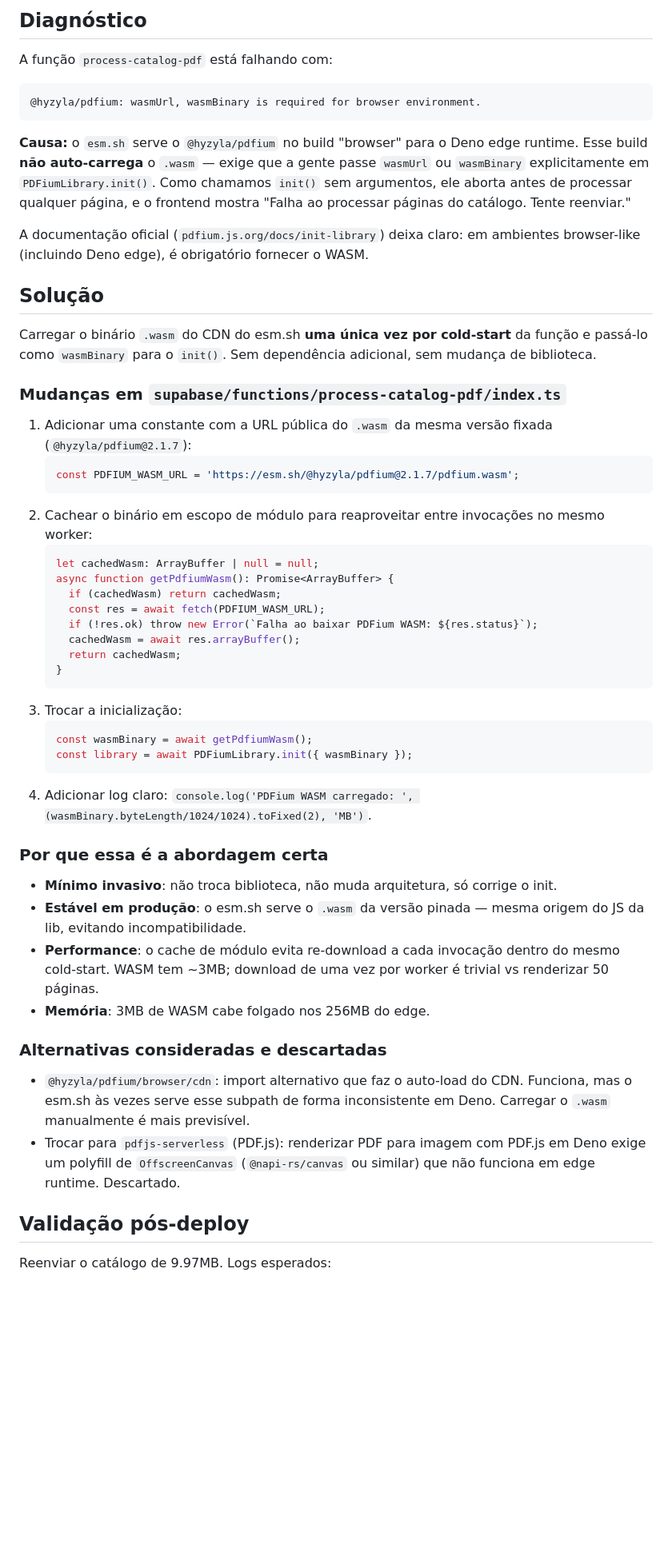
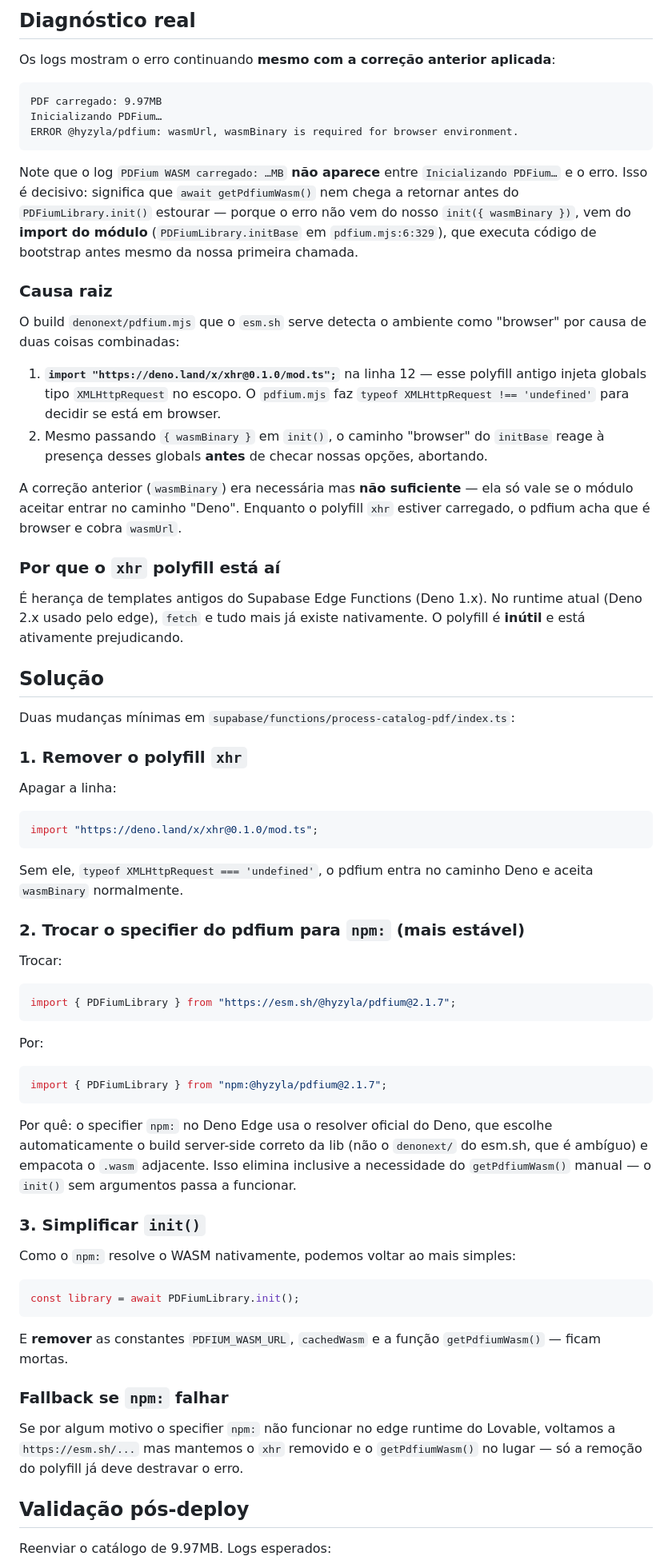
Before and after one commit to MarioMatsui/nura-can-ai-hub, a Markdown page: .lovable/plan.md, the part around one of its changes. Shown at 80% size. Drawn GitHub-style; blank space fills up the shorter version.

Commit message:
Save plan in Lovable

````diff
--- a/.lovable/plan.md
+++ b/.lovable/plan.md
@@ -1,54 +1,63 @@
 
 
-## Diagnóstico
+## Diagnóstico real
 
-A função `process-catalog-pdf` está falhando com:
+Os logs mostram o erro continuando **mesmo com a correção anterior aplicada**:
 
 ```
-@hyzyla/pdfium: wasmUrl, wasmBinary is required for browser environment.
+PDF carregado: 9.97MB
+Inicializando PDFium…
+ERROR @hyzyla/pdfium: wasmUrl, wasmBinary is required for browser environment.
 ```
 
-**Causa:** o `esm.sh` serve o `@hyzyla/pdfium` no build "browser" para o Deno edge runtime. Esse build **não auto-carrega** o `.wasm` — exige que a gente passe `wasmUrl` ou `wasmBinary` explicitamente em `PDFiumLibrary.init()`. Como chamamos `init()` sem argumentos, ele aborta antes de processar qualquer página, e o frontend mostra "Falha ao processar páginas do catálogo. Tente reenviar."
+Note que o log `PDFium WASM carregado: …MB` **não aparece** entre `Inicializando PDFium…` e o erro. Isso é decisivo: significa que `await getPdfiumWasm()` nem chega a retornar antes do `PDFiumLibrary.init()` estourar — porque o erro não vem do nosso `init({ wasmBinary })`, vem do **import do módulo** (`PDFiumLibrary.initBase` em `pdfium.mjs:6:329`), que executa código de bootstrap antes mesmo da nossa primeira chamada.
 
-A documentação oficial (`pdfium.js.org/docs/init-library`) deixa claro: em ambientes browser-like (incluindo Deno edge), é obrigatório fornecer o WASM.
+### Causa raiz
+
+O build `denonext/pdfium.mjs` que o `esm.sh` serve detecta o ambiente como "browser" por causa de duas coisas combinadas:
+
+1. **`import "https://deno.land/x/xhr@0.1.0/mod.ts";`** na linha 12 — esse polyfill antigo injeta globals tipo `XMLHttpRequest` no escopo. O `pdfium.mjs` faz `typeof XMLHttpRequest !== 'undefined'` para decidir se está em browser.
+2. Mesmo passando `{ wasmBinary }` em `init()`, o caminho "browser" do `initBase` reage à presença desses globals **antes** de checar nossas opções, abortando.
+
+A correção anterior (`wasmBinary`) era necessária mas **não suficiente** — ela só vale se o módulo aceitar entrar no caminho "Deno". Enquanto o polyfill `xhr` estiver carregado, o pdfium acha que é browser e cobra `wasmUrl`.
+
+### Por que o `xhr` polyfill está aí
+
+É herança de templates antigos do Supabase Edge Functions (Deno 1.x). No runtime atual (Deno 2.x usado pelo edge), `fetch` e tudo mais já existe nativamente. O polyfill é **inútil** e está ativamente prejudicando.
 
 ## Solução
 
-Carregar o binário `.wasm` do CDN do esm.sh **uma única vez por cold-start** da função e passá-lo como `wasmBinary` para o `init()`. Sem dependência adicional, sem mudança de biblioteca.
+Duas mudanças mínimas em `supabase/functions/process-catalog-pdf/index.ts`:
 
-### Mudanças em `supabase/functions/process-catalog-pdf/index.ts`
+### 1. Remover o polyfill `xhr`
+Apagar a linha:
+```ts
+import "https://deno.land/x/xhr@0.1.0/mod.ts";
+```
+Sem ele, `typeof XMLHttpRequest === 'undefined'`, o pdfium entra no caminho Deno e aceita `wasmBinary` normalmente.
 
-1. Adicionar uma constante com a URL pública do `.wasm` da mesma versão fixada (`@hyzyla/pdfium@2.1.7`):
-   ```ts
-   const PDFIUM_WASM_URL = 'https://esm.sh/@hyzyla/pdfium@2.1.7/pdfium.wasm';
-   ```
-2. Cachear o binário em escopo de módulo para reaproveitar entre invocações no mesmo worker:
-   ```ts
-   let cachedWasm: ArrayBuffer | null = null;
-   async function getPdfiumWasm(): Promise<ArrayBuffer> {
-     if (cachedWasm) return cachedWasm;
-     const res = await fetch(PDFIUM_WASM_URL);
-     if (!res.ok) throw new Error(`Falha ao baixar PDFium WASM: ${res.status}`);
-     cachedWasm = await res.arrayBuffer();
-     return cachedWasm;
-   }
-   ```
-3. Trocar a inicialização:
-   ```ts
-   const wasmBinary = await getPdfiumWasm();
-   const library = await PDFiumLibrary.init({ wasmBinary });
-   ```
-4. Adicionar log claro: `console.log('PDFium WASM carregado: ', (wasmBinary.byteLength/1024/1024).toFixed(2), 'MB')`.
+### 2. Trocar o specifier do pdfium para `npm:` (mais estável)
+Trocar:
+```ts
+import { PDFiumLibrary } from "https://esm.sh/@hyzyla/pdfium@2.1.7";
+```
+Por:
+```ts
+import { PDFiumLibrary } from "npm:@hyzyla/pdfium@2.1.7";
+```
 
-### Por que essa é a abordagem certa
-- **Mínimo invasivo**: não troca biblioteca, não muda arquitetura, só corrige o init.
-- **Estável em produção**: o esm.sh serve o `.wasm` da versão pinada — mesma origem do JS da lib, evitando incompatibilidade.
-- **Performance**: o cache de módulo evita re-download a cada invocação dentro do mesmo cold-start. WASM tem ~3MB; download de uma vez por worker é trivial vs renderizar 50 páginas.
-- **Memória**: 3MB de WASM cabe folgado nos 256MB do edge.
+Por quê: o specifier `npm:` no Deno Edge usa o resolver oficial do Deno, que escolhe automaticamente o build server-side correto da lib (não o `denonext/` do esm.sh, que é ambíguo) e empacota o `.wasm` adjacente. Isso elimina inclusive a necessidade do `getPdfiumWasm()` manual — o `init()` sem argumentos passa a funcionar.
 
-### Alternativas consideradas e descartadas
-- `@hyzyla/pdfium/browser/cdn`: import alternativo que faz o auto-load do CDN. Funciona, mas o esm.sh às vezes serve esse subpath de forma inconsistente em Deno. Carregar o `.wasm` manualmente é mais previsível.
-- Trocar para `pdfjs-serverless` (PDF.js): renderizar PDF para imagem com PDF.js em Deno exige um polyfill de `OffscreenCanvas` (`@napi-rs/canvas` ou similar) que não funciona em edge runtime. Descartado.
+### 3. Simplificar `init()`
+Como o `npm:` resolve o WASM nativamente, podemos voltar ao mais simples:
+```ts
+const library = await PDFiumLibrary.init();
+```
+
+E **remover** as constantes `PDFIUM_WASM_URL`, `cachedWasm` e a função `getPdfiumWasm()` — ficam mortas.
+
+### Fallback se `npm:` falhar
+Se por algum motivo o specifier `npm:` não funcionar no edge runtime do Lovable, voltamos a `https://esm.sh/...` mas mantemos o `xhr` removido e o `getPdfiumWasm()` no lugar — só a remoção do polyfill já deve destravar o erro.
 
 ## Validação pós-deploy
 
````
Also changed, not shown: other parts of .lovable/plan.md (+7 -5 lines).
